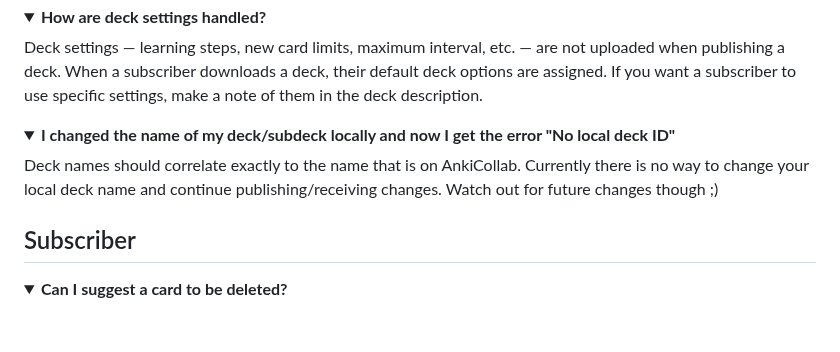
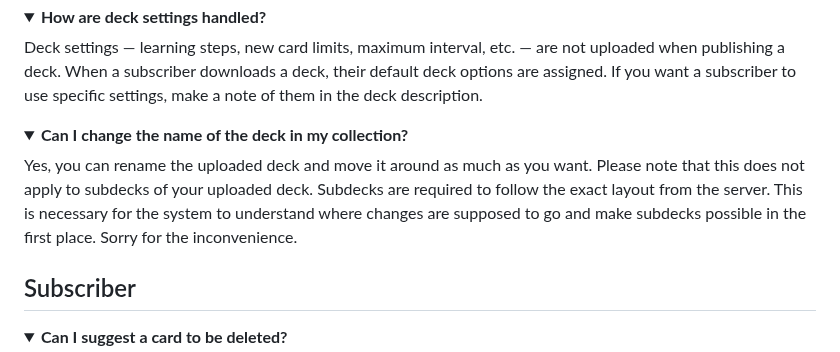
Before and after one commit to CravingCrates/AnkiCollab-Plugin, a Markdown page: faq.md, the part around the change. Rendered like a GitHub page; folded sections open; blank space fills up the shorter version.

```diff
--- a/faq.md
+++ b/faq.md
@@ -23,8 +23,9 @@ Deck settings — learning steps, new card limits, maximum interval, etc. — ar
 </details>
 
 <details close>
-<summary><b>I changed the name of my deck/subdeck locally and now I get the error "No local deck ID"</b></summary>
-Deck names should correlate exactly to the name that is on AnkiCollab. Currently there is no way to change your local deck name and continue publishing/receiving changes. Watch out for future changes though ;)
+<summary><b>Can I change the name of the deck in my collection?</b></summary>
+  Yes, you can rename the uploaded deck and move it around as much as you want.
+  Please note that this does not apply to subdecks of your uploaded deck. Subdecks are required to follow the exact layout from the server. This is necessary for the system to understand where changes are supposed to go and make subdecks possible in the first place. Sorry for the inconvenience.
 </details>
 
 ## Subscriber
```
